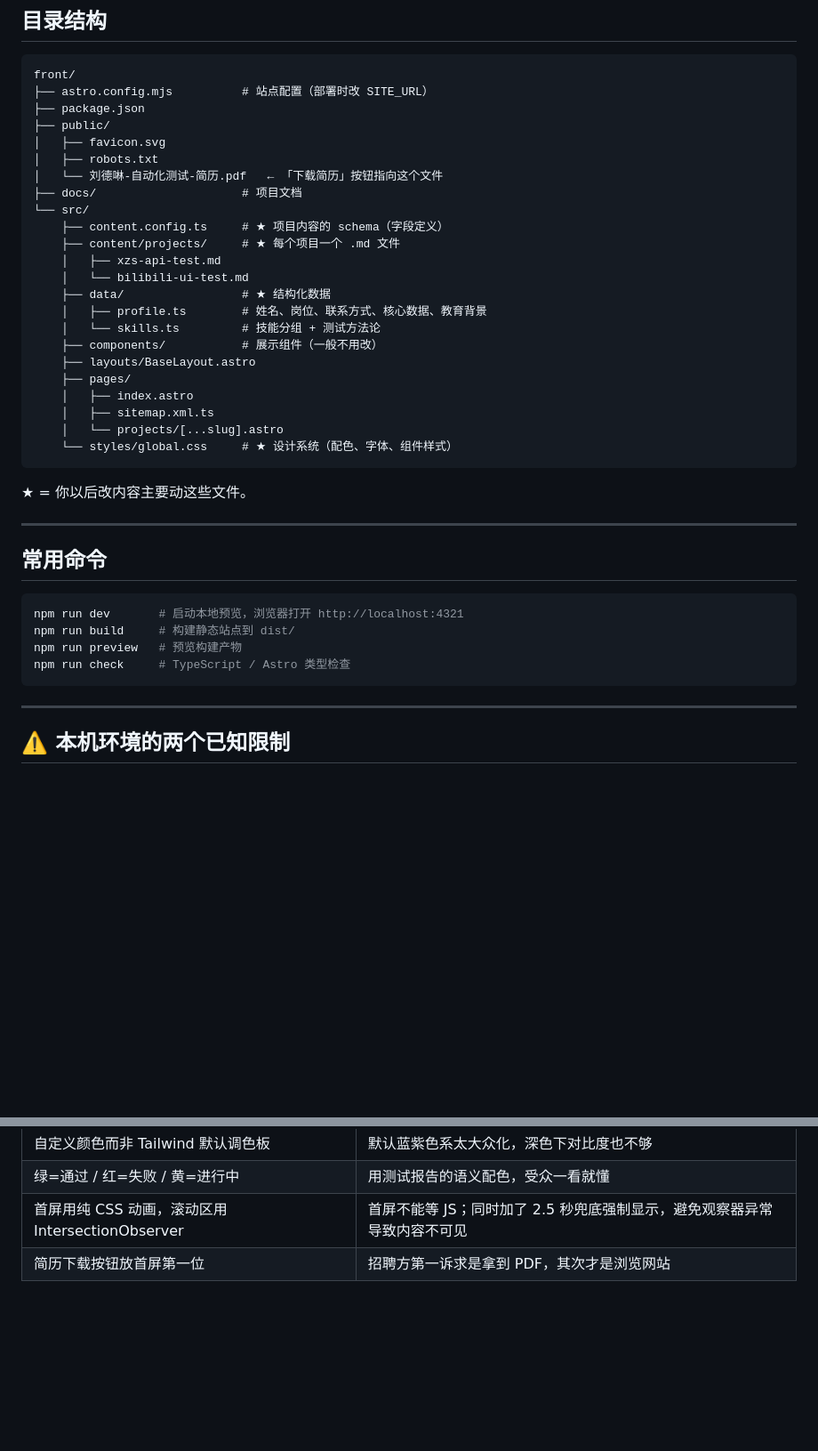
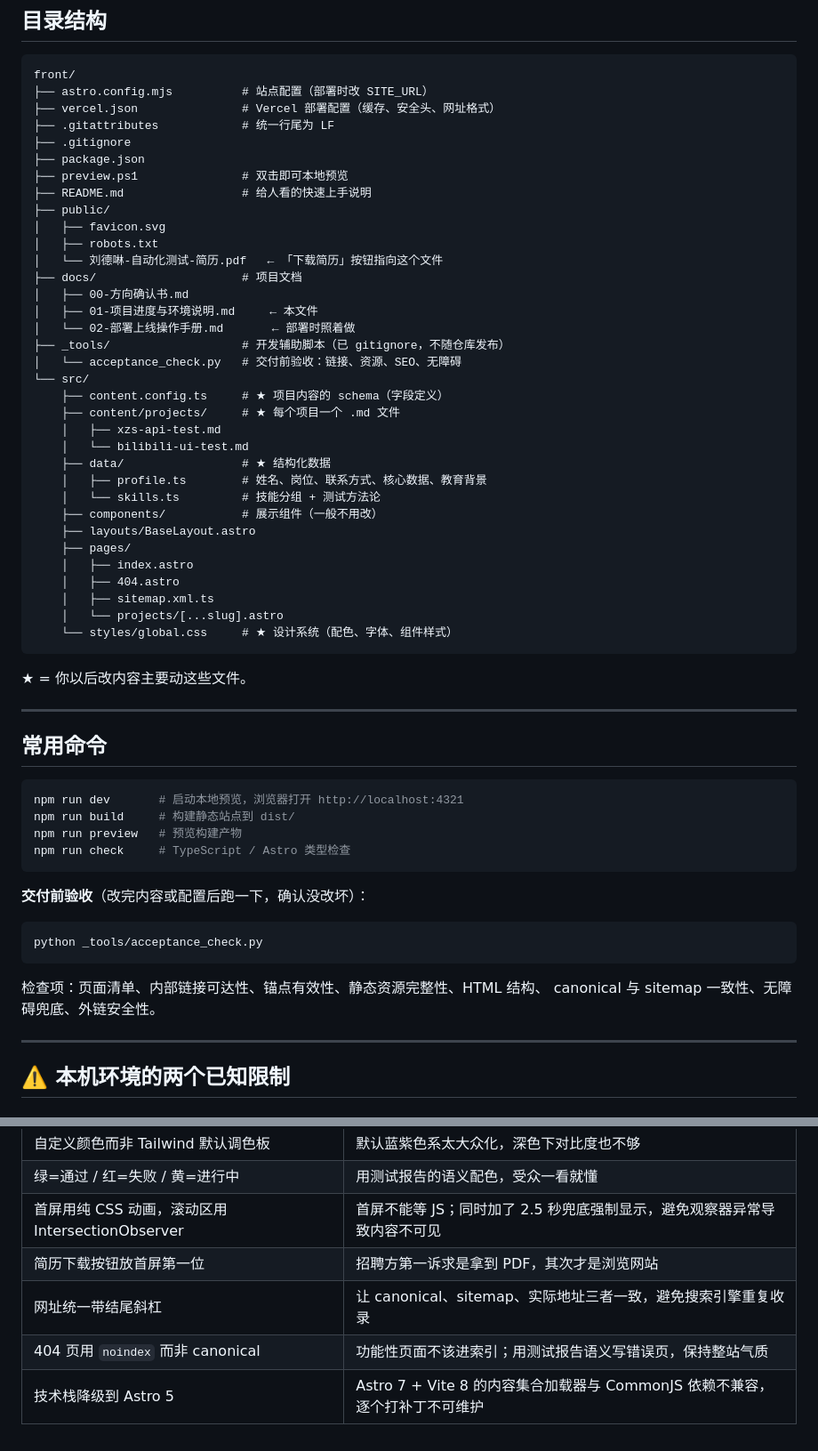
Before and after one commit to liu66547/ppw, a Markdown page: docs/01-项目进度与环境说明.md, 2 parts joined by grey strips. Shown at 89% size. Drawn GitHub-style; blank space fills up the shorter version.

````diff
--- a/docs/01-项目进度与环境说明.md
+++ b/docs/01-项目进度与环境说明.md
@@ -51,12 +94,22 @@ GenerateContentTypesError: require is not defined
 ```
 front/
 ├── astro.config.mjs          # 站点配置（部署时改 SITE_URL）
+├── vercel.json               # Vercel 部署配置（缓存、安全头、网址格式）
+├── .gitattributes            # 统一行尾为 LF
+├── .gitignore
 ├── package.json
+├── preview.ps1               # 双击即可本地预览
+├── README.md                 # 给人看的快速上手说明
 ├── public/
 │   ├── favicon.svg
 │   ├── robots.txt
 │   └── 刘德啉-自动化测试-简历.pdf   ← 「下载简历」按钮指向这个文件
 ├── docs/                     # 项目文档
+│   ├── 00-方向确认书.md
+│   ├── 01-项目进度与环境说明.md     ← 本文件
+│   └── 02-部署上线操作手册.md       ← 部署时照着做
+├── _tools/                   # 开发辅助脚本（已 gitignore，不随仓库发布）
+│   └── acceptance_check.py   # 交付前验收：链接、资源、SEO、无障碍
 └── src/
     ├── content.config.ts     # ★ 项目内容的 schema（字段定义）
     ├── content/projects/     # ★ 每个项目一个 .md 文件
@@ -69,6 +122,7 @@ front/
     ├── layouts/BaseLayout.astro
     ├── pages/
     │   ├── index.astro
+    │   ├── 404.astro
     │   ├── sitemap.xml.ts
     │   └── projects/[...slug].astro
     └── styles/global.css     # ★ 设计系统（配色、字体、组件样式）
@@ -86,6 +140,15 @@ npm run build     # 构建静态站点到 dist/
 npm run preview   # 预览构建产物
 npm run check     # TypeScript / Astro 类型检查
 ```
+
+**交付前验收**（改完内容或配置后跑一下，确认没改坏）：
+
+```bash
+python _tools/acceptance_check.py
+```
+
+检查项：页面清单、内部链接可达性、锚点有效性、静态资源完整性、HTML 结构、
+canonical 与 sitemap 一致性、无障碍兜底、外链安全性。
 
 ---
 
@@ -163,3 +229,6 @@ DSH 给我这类 AI 加了一层安全围栏。围栏规则里有一条：**禁
 | 绿=通过 / 红=失败 / 黄=进行中 | 用测试报告的语义配色，受众一看就懂 |
 | 首屏用纯 CSS 动画，滚动区用 IntersectionObserver | 首屏不能等 JS；同时加了 2.5 秒兜底强制显示，避免观察器异常导致内容不可见 |
 | 简历下载按钮放首屏第一位 | 招聘方第一诉求是拿到 PDF，其次才是浏览网站 |
+| 网址统一带结尾斜杠 | 让 canonical、sitemap、实际地址三者一致，避免搜索引擎重复收录 |
+| 404 页用 `noindex` 而非 canonical | 功能性页面不该进索引；用测试报告语义写错误页，保持整站气质 |
+| 技术栈降级到 Astro 5 | Astro 7 + Vite 8 的内容集合加载器与 CommonJS 依赖不兼容，逐个打补丁不可维护 |
````
Also changed, not shown: other parts of docs/01-项目进度与环境说明.md (+54 -8 lines).
